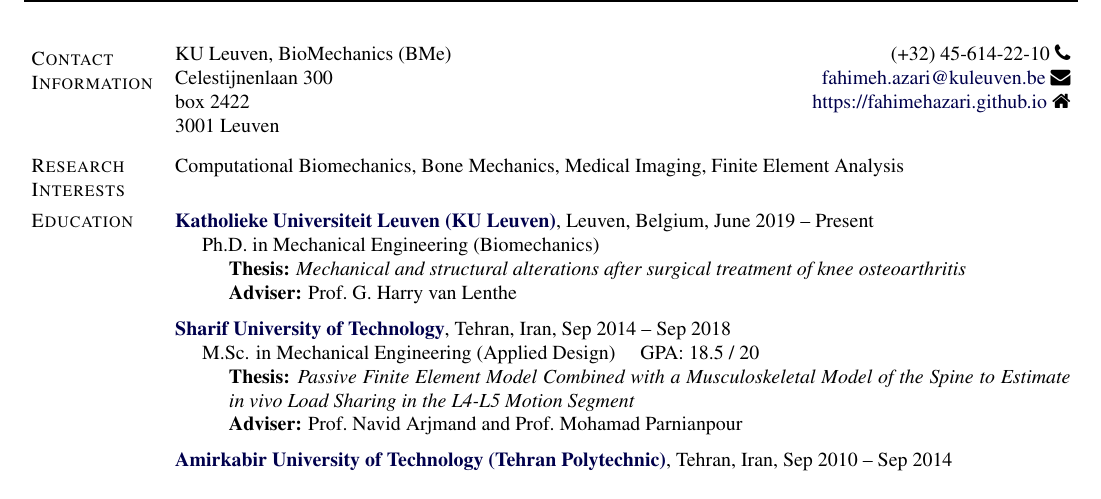
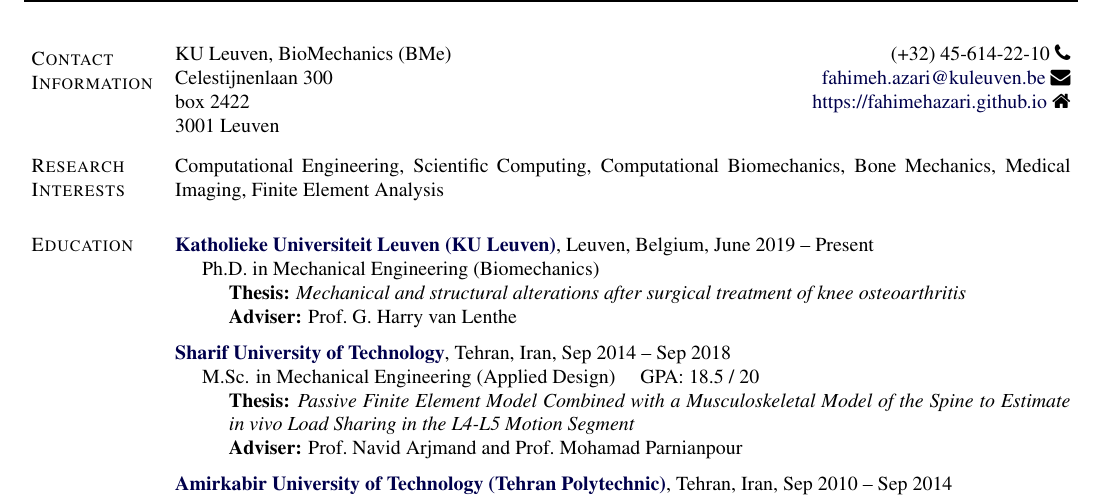
Before and after one commit to fahimehazari/resume, a LaTeX CV (fahimeh-azari-cv.tex): part of page 1 of 3, cut so that both start at the same text. Compiled offline with pdfLaTeX.

Commit message:
Update fahimeh-azari-cv.tex

```diff
--- a/fahimeh-azari-cv.tex
+++ b/fahimeh-azari-cv.tex
@@ -401,7 +401,7 @@
 
 % My research interests lie at the intersection of privacy, deep learning, and graph analysis. More specifically, I use privacy enhancing technologies, such as differential privacy and federated learning, with graph representation learning algorithms, including graph neural networks, to make them more private, secure, and robust for real-world applications.
 
-Computational Biomechanics, Bone Mechanics, Medical Imaging, Finite Element Analysis
+Computational Engineering, Scientific Computing, Computational Biomechanics, Bone Mechanics, Medical Imaging, Finite Element Analysis
 \fi
 
 
```
